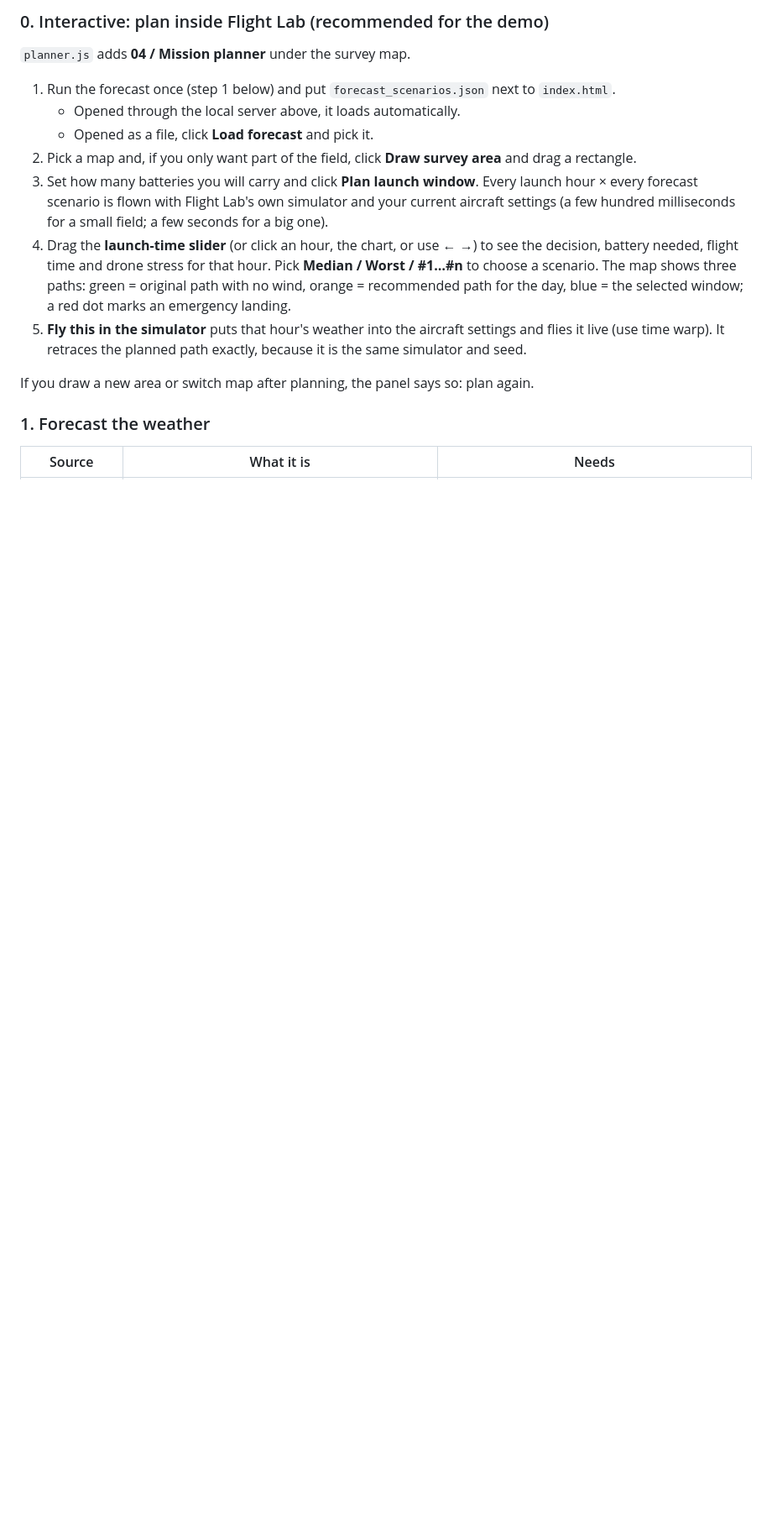
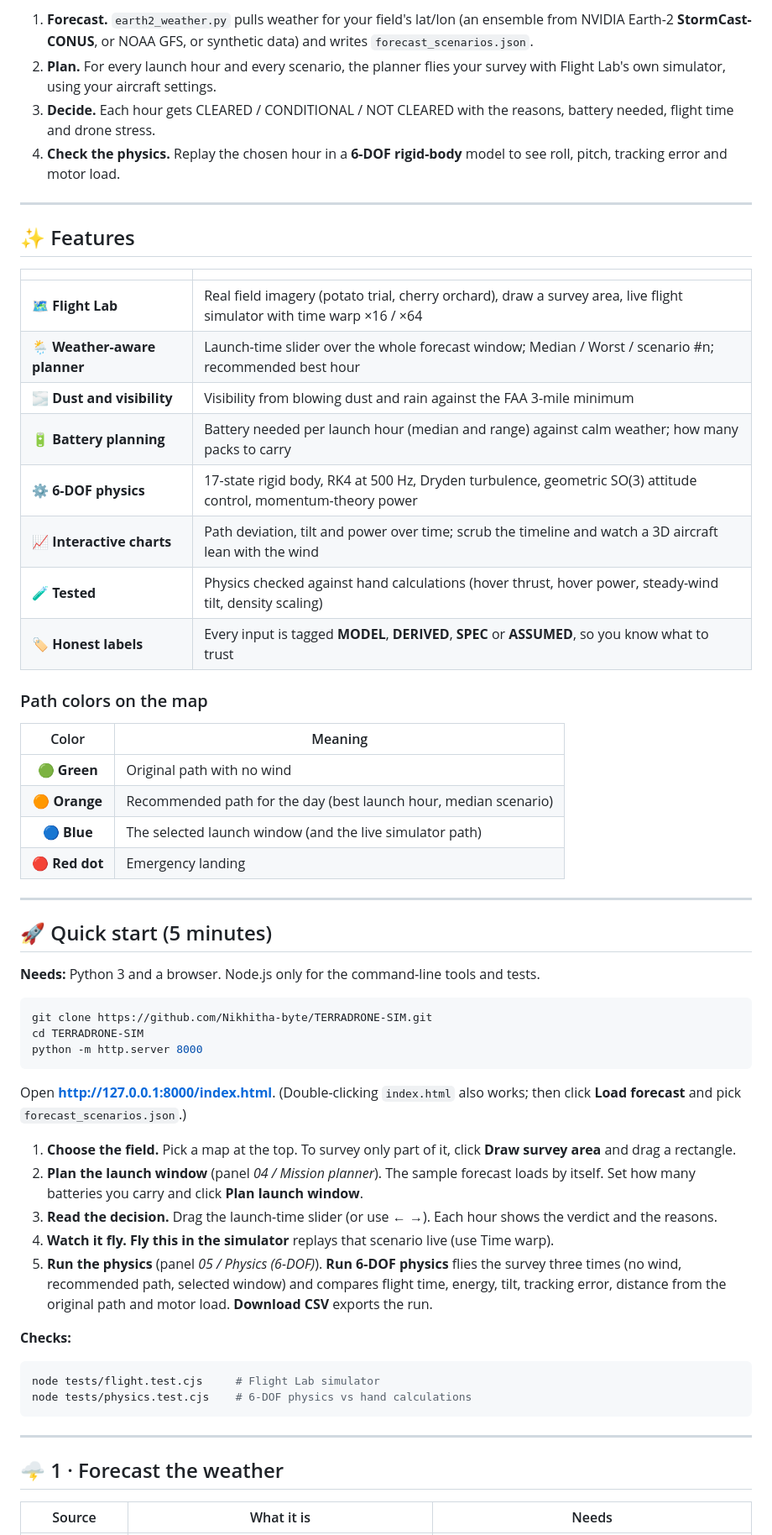
Before and after one commit to Nikhitha-byte/TERRADRONE-SIM, a Markdown page: README.md, the part around one of its changes. Shown at 84% size. Rendered like a GitHub page; blank space fills up the shorter version.

````diff
--- a/README.md
+++ b/README.md
@@ -64,26 +59,69 @@ earth2_weather.py  ──►  forecast_scenarios.json  ──►  mission_planne
 ```
 
-### 0. Interactive: plan inside Flight Lab (recommended for the demo)
+1. **Forecast.** `earth2_weather.py` pulls weather for your field's lat/lon (an ensemble from NVIDIA Earth-2
+   **StormCast-CONUS**, or NOAA GFS, or synthetic data) and writes `forecast_scenarios.json`.
+2. **Plan.** For every launch hour and every scenario, the planner flies your survey with Flight Lab's own simulator,
+   using your aircraft settings.
+3. **Decide.** Each hour gets CLEARED / CONDITIONAL / NOT CLEARED with the reasons, battery needed, flight time
+   and drone stress.
+4. **Check the physics.** Replay the chosen hour in a **6-DOF rigid-body** model to see roll, pitch, tracking error and motor load.
 
-`planner.js` adds **04 / Mission planner** under the survey map.
+---
 
-1. Run the forecast once (step 1 below) and put `forecast_scenarios.json` next to `index.html`.
-   * Opened through the local server above, it loads automatically.
-   * Opened as a file, click **Load forecast** and pick it.
-2. Pick a map and, if you only want part of the field, click **Draw survey area** and drag a rectangle.
-3. Set how many batteries you will carry and click **Plan launch window**. Every launch hour × every
-   forecast scenario is flown with Flight Lab's own simulator and your current aircraft settings
-   (a few hundred milliseconds for a small field; a few seconds for a big one).
-4. Drag the **launch-time slider** (or click an hour, the chart, or use ← →) to see the decision,
-   battery needed, flight time and drone stress for that hour. Pick **Median / Worst / #1…#n** to choose a scenario.
-   The map shows three paths: green = original path with no wind, orange = recommended path for the day,
-   blue = the selected window; a red dot marks an emergency landing.
-5. **Fly this in the simulator** puts that hour's weather into the aircraft settings and flies it live
-   (use time warp). It retraces the planned path exactly, because it is the same simulator and seed.
+## ✨ Features
 
-If you draw a new area or switch map after planning, the panel says so: plan again.
+| | |
+|---|---|
+| 🗺️ **Flight Lab** | Real field imagery (potato trial, cherry orchard), draw a survey area, live flight simulator with time warp ×16 / ×64 |
+| 🌦️ **Weather-aware planner** | Launch-time slider over the whole forecast window; Median / Worst / scenario #n; recommended best hour |
+| 🌫️ **Dust and visibility** | Visibility from blowing dust and rain against the FAA 3-mile minimum |
+| 🔋 **Battery planning** | Battery needed per launch hour (median and range) against calm weather; how many packs to carry |
+| ⚙️ **6-DOF physics** | 17-state rigid body, RK4 at 500 Hz, Dryden turbulence, geometric SO(3) attitude control, momentum-theory power |
+| 📈 **Interactive charts** | Path deviation, tilt and power over time; scrub the timeline and watch a 3D aircraft lean with the wind |
+| 🧪 **Tested** | Physics checked against hand calculations (hover thrust, hover power, steady-wind tilt, density scaling) |
+| 🏷️ **Honest labels** | Every input is tagged **MODEL**, **DERIVED**, **SPEC** or **ASSUMED**, so you know what to trust |
 
-### 1. Forecast the weather
+### Path colors on the map
+
+| Color | Meaning |
+|:---:|---|
+| 🟢 **Green** | Original path with no wind |
+| 🟠 **Orange** | Recommended path for the day (best launch hour, median scenario) |
+| 🔵 **Blue** | The selected launch window (and the live simulator path) |
+| 🔴 **Red dot** | Emergency landing |
+
+---
+
+## 🚀 Quick start (5 minutes)
+
+**Needs:** Python 3 and a browser. Node.js only for the command-line tools and tests.
+
+```bash
+git clone https://github.com/Nikhitha-byte/TERRADRONE-SIM.git
+cd TERRADRONE-SIM
+python -m http.server 8000
+```
+
+Open **http://127.0.0.1:8000/index.html**. (Double-clicking `index.html` also works; then click **Load forecast** and pick `forecast_scenarios.json`.)
+
+1. **Choose the field.** Pick a map at the top. To survey only part of it, click **Draw survey area** and drag a rectangle.
+2. **Plan the launch window** (panel *04 / Mission planner*). The sample forecast loads by itself. Set how many batteries you carry and click **Plan launch window**.
+3. **Read the decision.** Drag the launch-time slider (or use ← →). Each hour shows the verdict and the reasons.
+4. **Watch it fly.** **Fly this in the simulator** replays that scenario live (use Time warp).
+5. **Run the physics** (panel *05 / Physics (6-DOF)*). **Run 6-DOF physics** flies the survey three times (no wind, recommended path, selected window)
+   and compares flight time, energy, tilt, tracking error, distance from the original path and motor load.
+   **Download CSV** exports the run.
+
+**Checks:**
+
+```bash
+node tests/flight.test.cjs     # Flight Lab simulator
+node tests/physics.test.cjs    # 6-DOF physics vs hand calculations
+```
+
+---
+
+## 🌩️ 1 · Forecast the weather
 
 | Source | What it is | Needs |
 |---|---|---|
````
Also changed, not shown: other parts of README.md (+116 -109 lines).
